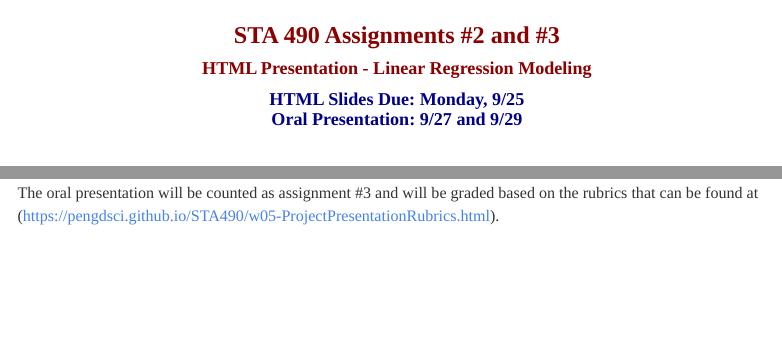
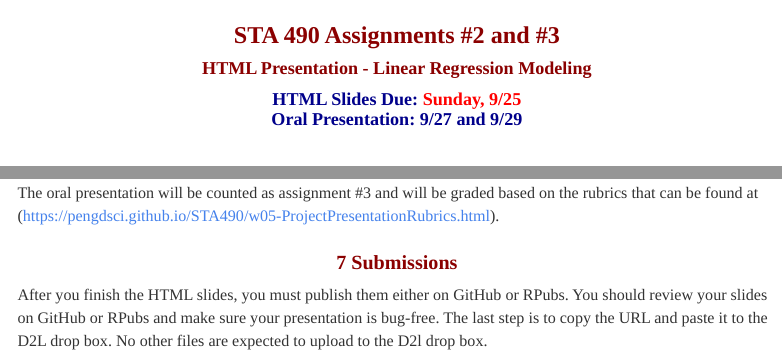
Before and after one commit to pengdsci/SP23STA490-off, an R Markdown document (w04-AssignHTML-Presentation.Rmd): the page in a window 1100 px wide, from its top, and a second part further down, joined at a grey line. The pictures show the output file w04-AssignHTML-Presentation.html that the author committed with the source, opened offline; menus at the side of the page are left out.

Commit message:
Add files via upload

```diff
--- a/w04-AssignHTML-Presentation.Rmd
+++ b/w04-AssignHTML-Presentation.Rmd
@@ -1,7 +1,7 @@
 ---
 title: "STA 490 Assignments #2 and #3"
 author: "HTML Presentation - Linear Regression Modeling"
-date: "HTML Slides Due: Monday, 9/25 <br> Oral Presentation: 9/27 and 9/29"
+date: 'HTML Slides Due:<font color = "red"> Sunday, 9/25 </font><br> Oral Presentation: 9/27 and 9/29'
 output:
   html_document:
     toc: yes
@@ -170,3 +170,8 @@ Assignment #2 focuses on the creation of the HTML presentation slides and assign
 Both HTML slides (assignment #2) and oral presentation (assignment #3) will be evaluated. The HTML slides will be evaluated based on whether all required components are included, whether the key analysis results are appropriately summarized in the HTML slides, and whether the presentation is correctly published on either RPubs or GitHub or both.
 
 The oral presentation will be counted as assignment #3 and will be graded based on the rubrics that can be found at (https://pengdsci.github.io/STA490/w05-ProjectPresentationRubrics.html).
+
+
+# Submissions
+
+After you finish the HTML slides, you must publish them either on GitHub or RPubs. You should review your slides on GitHub or RPubs and make sure your presentation is bug-free. The last step is to copy the URL and paste it to the D2L drop box. No other files are expected to upload to the D2l drop box.
```
Also changed, not shown: w04-AssignHTML-Presentation.html.
